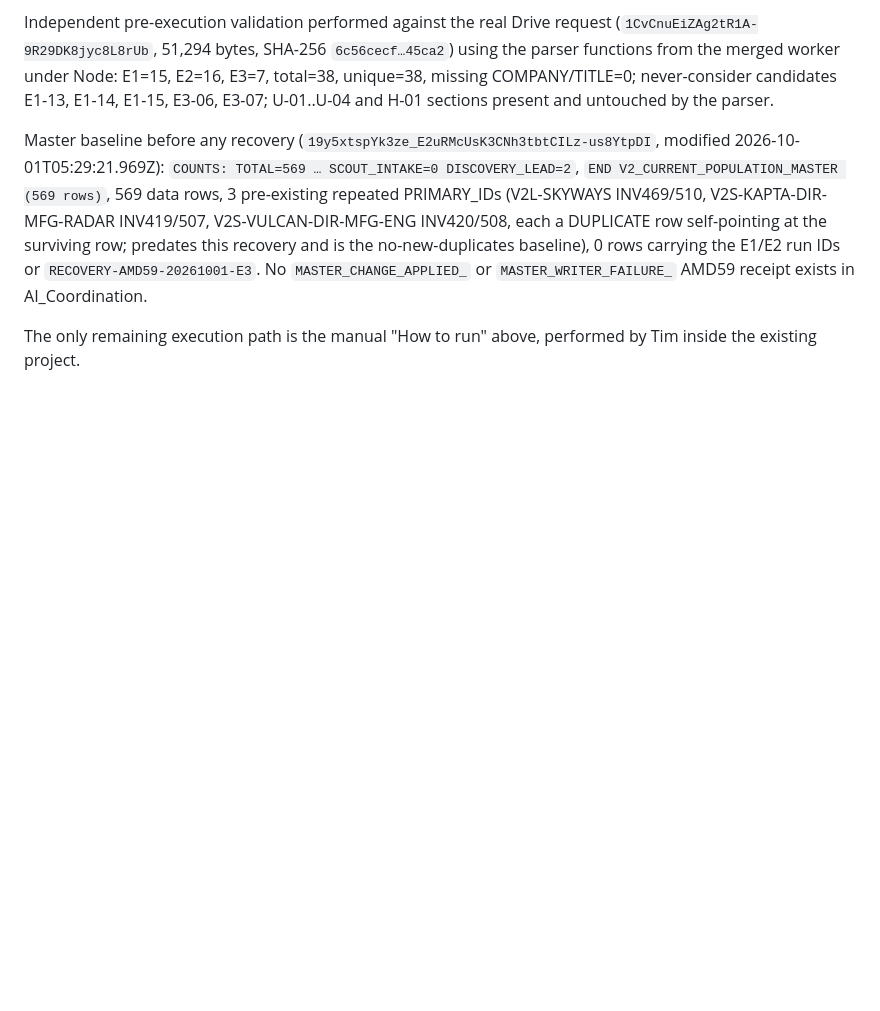
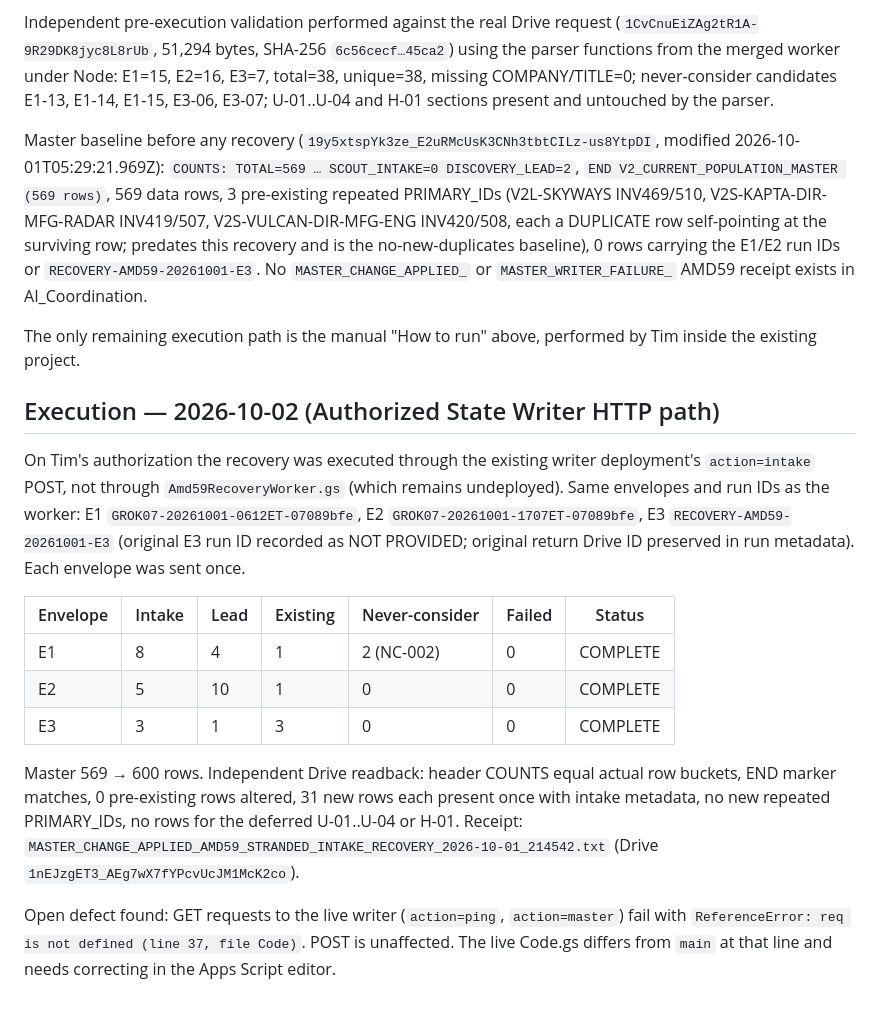
Before and after one commit to tpruittguitar/foreman-cockpit, a Markdown page: docs/AMD59_STRANDED_INTAKE_RECOVERY.md, the part around the change. Rendered like a GitHub page; blank space fills up the shorter version.

Commit message:
Record AMD59 recovery execution via writer intake (38 records, verified)
Co-Authored-By: Claude Opus 5.5 <noreply@anthropic.com>
Claude-Session: https://claude.ai/code/session_01XmZiL3qQ5A7MSAi39jUbMv

```diff
--- a/docs/AMD59_STRANDED_INTAKE_RECOVERY.md
+++ b/docs/AMD59_STRANDED_INTAKE_RECOVERY.md
@@ -109,3 +109,17 @@ Master baseline before any recovery (`19y5xtspYk3ze_E2uRMcUsK3CNh3tbtCILz-us8Ytp
 `COUNTS: TOTAL=569 … SCOUT_INTAKE=0 DISCOVERY_LEAD=2`, `END V2_CURRENT_POPULATION_MASTER (569 rows)`, 569 data rows, 3 pre-existing repeated PRIMARY_IDs (V2L-SKYWAYS INV469/510, V2S-KAPTA-DIR-MFG-RADAR INV419/507, V2S-VULCAN-DIR-MFG-ENG INV420/508, each a DUPLICATE row self-pointing at the surviving row; predates this recovery and is the no-new-duplicates baseline), 0 rows carrying the E1/E2 run IDs or `RECOVERY-AMD59-20261001-E3`. No `MASTER_CHANGE_APPLIED_` or `MASTER_WRITER_FAILURE_` AMD59 receipt exists in AI_Coordination.
 
 The only remaining execution path is the manual "How to run" above, performed by Tim inside the existing project.
+
+## Execution — 2026-10-02 (Authorized State Writer HTTP path)
+
+On Tim's authorization the recovery was executed through the existing writer deployment's `action=intake` POST, not through `Amd59RecoveryWorker.gs` (which remains undeployed). Same envelopes and run IDs as the worker: E1 `GROK07-20261001-0612ET-07089bfe`, E2 `GROK07-20261001-1707ET-07089bfe`, E3 `RECOVERY-AMD59-20261001-E3` (original E3 run ID recorded as NOT PROVIDED; original return Drive ID preserved in run metadata). Each envelope was sent once.
+
+| Envelope | Intake | Lead | Existing | Never-consider | Failed | Status |
+|---|---|---|---|---|---|---|
+| E1 | 8 | 4 | 1 | 2 (NC-002) | 0 | COMPLETE |
+| E2 | 5 | 10 | 1 | 0 | 0 | COMPLETE |
+| E3 | 3 | 1 | 3 | 0 | 0 | COMPLETE |
+
+Master 569 → 600 rows. Independent Drive readback: header COUNTS equal actual row buckets, END marker matches, 0 pre-existing rows altered, 31 new rows each present once with intake metadata, no new repeated PRIMARY_IDs, no rows for the deferred U-01..U-04 or H-01. Receipt: `MASTER_CHANGE_APPLIED_AMD59_STRANDED_INTAKE_RECOVERY_2026-10-01_214542.txt` (Drive `1nEJzgET3_AEg7wX7fYPcvUcJM1McK2co`).
+
+Open defect found: GET requests to the live writer (`action=ping`, `action=master`) fail with `ReferenceError: req is not defined (line 37, file Code)`. POST is unaffected. The live Code.gs differs from `main` at that line and needs correcting in the Apps Script editor.
```
